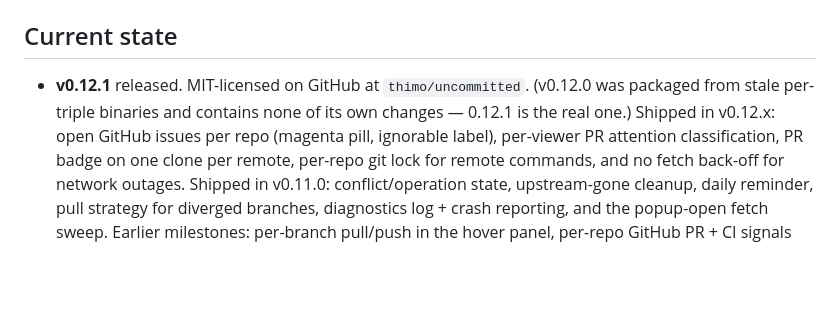
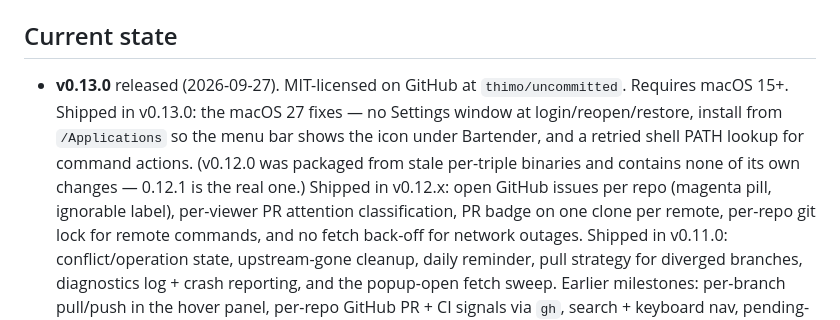
Before and after one commit to thimo/uncommitted, a Markdown page: CLAUDE.md, the part around the change. GitHub-like rendering; blank space fills up the shorter version.

Commit message:
CLAUDE.md: v0.13.0 is out

```diff
--- a/CLAUDE.md
+++ b/CLAUDE.md
@@ -9,9 +9,13 @@ This file is the fast-warm-up doc for Claude Code. For end-user docs see
 
 ## Current state
 
-- **v0.12.1** released. MIT-licensed on GitHub at `thimo/uncommitted`.
-  (v0.12.0 was packaged from stale per-triple binaries and contains none
-  of its own changes — 0.12.1 is the real one.) Shipped in v0.12.x: open GitHub issues per repo (magenta pill, ignorable
+- **v0.13.0** released (2026-09-27). MIT-licensed on GitHub at
+  `thimo/uncommitted`. Requires macOS 15+. Shipped in v0.13.0: the macOS 27
+  fixes — no Settings window at login/reopen/restore, install from
+  `/Applications` so the menu bar shows the icon under Bartender, and a
+  retried shell PATH lookup for command actions. (v0.12.0 was packaged
+  from stale per-triple binaries and contains none of its own changes —
+  0.12.1 is the real one.) Shipped in v0.12.x: open GitHub issues per repo (magenta pill, ignorable
   label), per-viewer PR attention classification, PR badge on one clone
   per remote, per-repo git lock for remote commands, and no fetch back-off
   for network outages. Shipped in v0.11.0: conflict/operation state, upstream-gone cleanup,
```
